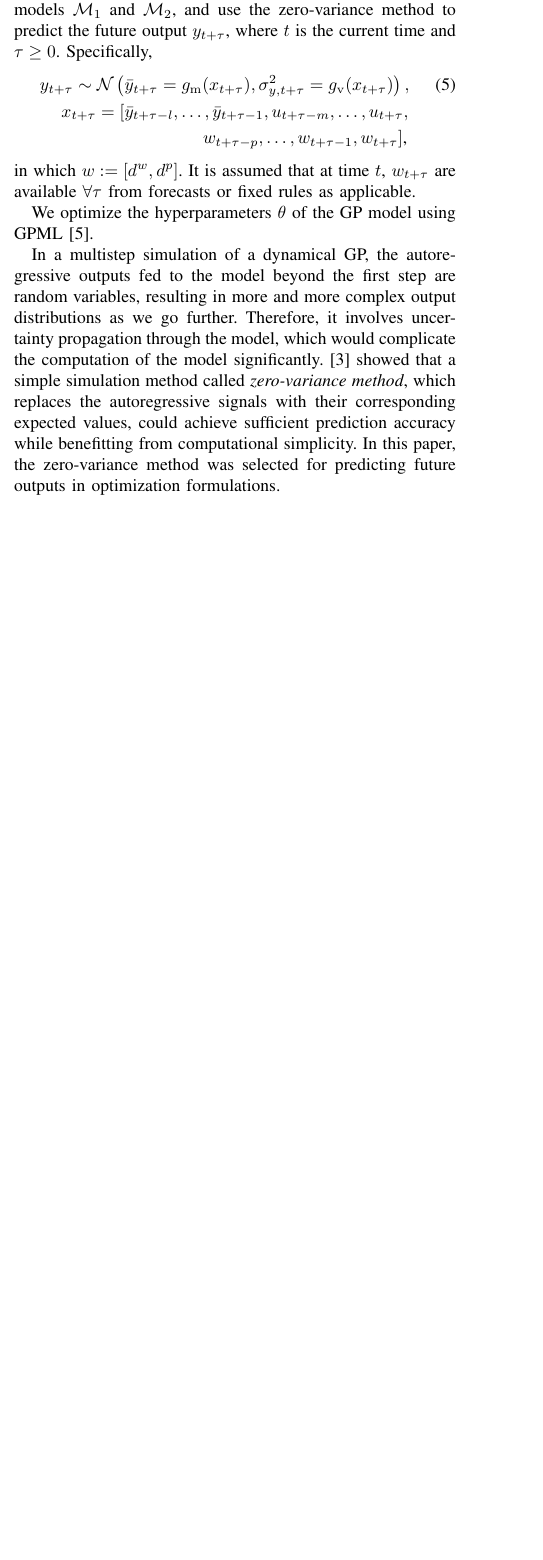
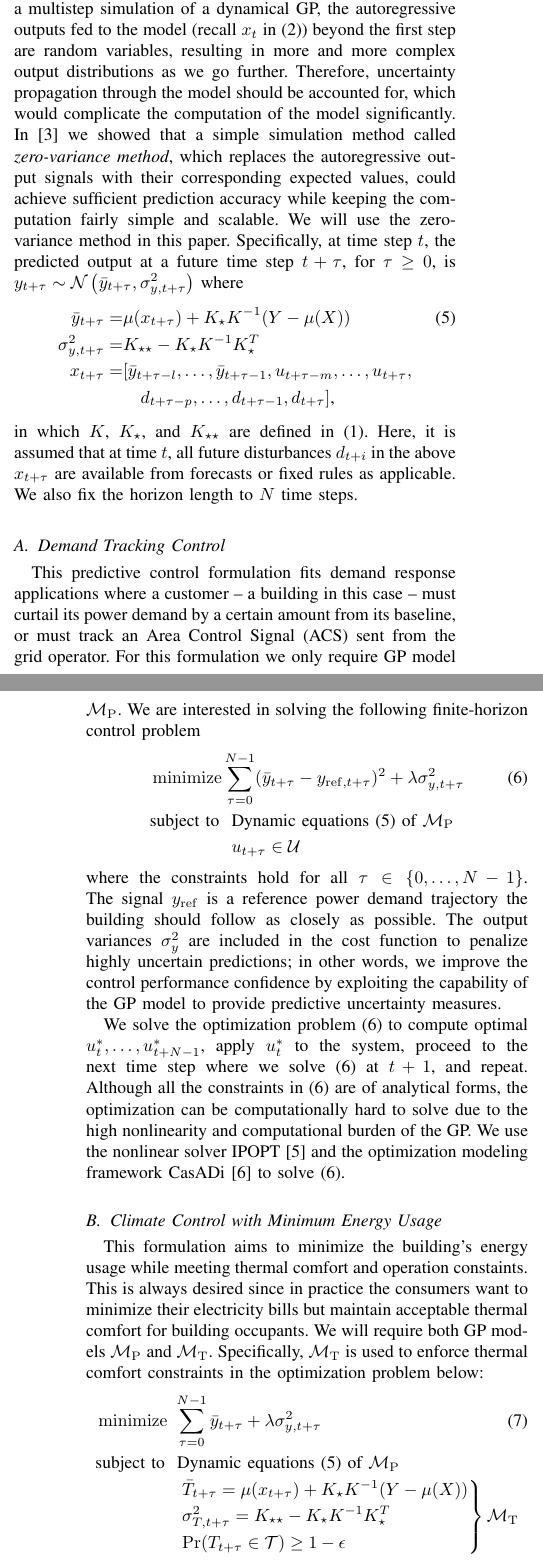
Before and after one commit to mlab-upenn/2018-IEEEDT-DPC, a LaTeX paper (src/main.tex, which reads src/control.tex): part of one column of page 3 of 4 before the commit and two parts of the columns of pages 3 and 4 of 4 after it, the two joined at a grey line, cut so that both start at the same text, the shorter picture padded with empty space. Compiled offline with pdfLaTeX.

Commit message:
Almost finish control section.

```diff
--- a/src/control.tex
+++ b/src/control.tex
@@ -0,0 +1,64 @@
+Once a GP model, $\mathcal{M}_{\mathrm{P}}$ or $\mathcal{M}_{\mathrm{T}}$, of a building has been learnt, it can be used to develop a data-driven predictive controller for the building.
+This section will describe the formulations of two GP-based building controllers.
+
+In a predictive control algorithm, a process model, which is a GP model in our case, is used to predict the process output at multiple future time steps over a fixed horizon.
+In such a multistep simulation of a dynamical GP, the autoregressive outputs fed to the model (recall $x_{t}$ in \eqref{E:GP:features}) beyond the first step are random variables, resulting in more and more complex output distributions as we go further.
+Therefore, uncertainty propagation through the model should be accounted for, which would complicate the computation of the model significantly.
+In \cite{nghiemetal16gp} we showed that a simple simulation method called \emph{zero-variance method}, which replaces the autoregressive output signals with their corresponding expected values, could achieve sufficient prediction accuracy while keeping the computation fairly simple and scalable.
+We will use the zero-variance method in this paper.
+Specifically, at time step $t$, the predicted output at a future time step $t+\tau$, for $\tau \geq 0$, is $y_{t+\tau} \sim \GaussianDist{\bar{y}_{t+\tau}}{\sigma^2_{y, t+\tau}}$ where
+\begin{align}
+  \label{eq:mean-variance-dynamics}
+  \bar{y}_{t+\tau} =& \mu(x_{t+\tau}) + K_\star K^{-1} (Y - \mu(X)) \\
+  \sigma^2_{y,t+\tau} =& K_{\star \star} - K_\star K^{-1} K_\star^T \nonumber \\
+  x_{t + \tau} =& [\bar y_{t+ \tau-l}, \dots, \bar y_{t+ \tau-1}, u_{t+ \tau-m}, \dots, u_{t+ \tau}, \nonumber \\
+                      & \quad d_{t+ \tau-p}, \dots, d_{t+ \tau-1}, d_{t+ \tau}]\text, \nonumber
+\end{align}
+in which $K$, $K_{\star}$, and $K_{\star\star}$ are defined in~\eqref{eq:gp-regression}.
+Here, it is assumed that at time \(t\), all future disturbances \(d_{t+i}\) in the above $x_{t+\tau}$ are available from forecasts or fixed rules as applicable.
+We also fix the horizon length to $N$ time steps.
+
+
+\subsection{Demand Tracking Control}
+
+This predictive control formulation fits demand response applications where a customer -- a building in this case -- must curtail its power demand by a certain amount from its baseline, or must track an Area Control Signal (ACS) sent from the grid operator.
+For this formulation we only require GP model \(\mathcal{M}_{\mathrm{P}}\).
+We are interested in solving the following finite-horizon control problem
+\begin{align}
+  &\minimize \sum_{\tau=0}^{N-1} (\bar{y}_{t+\tau} - y_{\mathrm{ref},t+\tau})^2 + \lambda \sigma^2_{y,t+\tau} \label{E:mpc:tracking} \\
+  &
+    \begin{aligned}
+      \text{subject to}\ \  & \text{Dynamic equations \eqref{eq:mean-variance-dynamics} of $\mathcal{M}_{\mathrm{P}}$} \\
+      & u_{t+\tau} \in \mathcal{U} \nonumber
+    \end{aligned}
+\end{align}
+where the constraints hold for all \(\tau \in \{0,\dots,N-1\}\).
+The signal $y_{\mathrm{ref}}$ is a reference power demand trajectory the building should follow as closely as possible.
+The output variances $\sigma^{2}_{y}}$ are included in the cost function to penalize highly uncertain predictions; in other words, we improve the control performance confidence by exploiting the capability of the GP model to provide predictive uncertainty measures.
+
+We solve the optimization problem~\eqref{E:mpc:tracking} to compute optimal \(u_{t}^*, \dots, u_{t+N-1}^*\), apply \(u_{t}^*\) to the system, proceed to the next time step where we solve \eqref{E:mpc:tracking} at \(t+1\), and repeat.
+Although all the constraints in \eqref{E:mpc:tracking} are of analytical forms, the optimization can be computationally hard to solve due to the high nonlinearity and computational burden of the GP.
+% For the case study in Sec.~\ref{S:casestudy} we choose a combination of a squared exponential and rational quadratic kernel which results in nonconvex problem.
+We use the nonlinear solver IPOPT \cite{Waechter2009b} and the optimization modeling framework CasADi \cite{Andersson2013b} to solve \eqref{E:mpc:tracking}.
+
+
+\subsection{Climate Control with Minimum Energy Usage}
+
+
+This formulation aims to minimize the building's energy usage while meeting thermal comfort and operation constaints.
+This is always desired since in practice the consumers want to minimize their electricity bills but maintain acceptable thermal comfort for building occupants.
+We will require both GP models \(\mathcal{M}_{\mathrm{P}}\) and \(\mathcal{M}_{\mathrm{T}}\).
+Specifically, \(\mathcal{M}_{\mathrm{T}}\) is used to enforce thermal comfort constraints in the optimization problem below:
+\begin{align}
+&\minimize \ \sum_{\tau=0}^{N-1} \bar{y}_{t+\tau} + \lambda \sigma^2_{y,t+\tau} \label{E:mpc:climate} \\
+&
+\begin{aligned}
+  \text{subject to}\ \  & \text{Dynamic equations \eqref{eq:mean-variance-dynamics} of $\mathcal{M}_{\mathrm{P}}$} \\
+  & \begin{rcases}
+    \bar{T}_{t+\tau} = \mu(x_{t+\tau}) + K_\star K^{-1} (Y - \mu(X)) \nonumber\\
+    \sigma^2_{T,t+\tau} = K_{\star \star} - K_\star K^{-1} K_\star^T \\
+    \Pr(T_{t+\tau} \in \mathcal{T}) \geq 1 - \epsilon \nonumber
+  \end{rcases} \mathcal{M}_{\mathrm{T}} \\
+  & \ u_{t+\tau} \in \mathcal{U} \nonumber
+\end{aligned}
+\end{align}
@@ -6,19 +73,0 @@
-Using these measurement data, we learn autoregressive GP models \(\mathcal{M}_1\) and \(\mathcal{M}_2\), and use the zero-variance method to predict the future output \(y_{t+\tau}\), where $t$ is the current time and \( \tau \ge 0\).
-Specifically,
-\begin{gather}
-\label{eq:dpc:prediction}
-y_{t+\tau} \sim \GaussianDist{\bar{y}_{t+\tau} = g_{\mathrm m}(x_{t+\tau})}{\sigma^2_{y, t+\tau} = g_{\mathrm v}(x_{t+\tau})}, \\
-x_{t + \tau} = [\bar y_{t+ \tau-l}, \dots, \bar y_{t+ \tau-1}, u_{t+ \tau-m}, \dots, u_{t+ \tau}, \nonumber \\
-\qquad\qquad\qquad\qquad  w_{t+ \tau-p}, \dots, w_{t+ \tau-1}, w_{t+ \tau}]\text, \nonumber
-\end{gather}
-in which \(w:=[d^w, d^p]\).
-It is assumed that at time \(t\), \(w_{t+\tau}\) are available \(\forall \tau \) from forecasts or fixed rules as applicable.
-
-We optimize the hyperparameters \(\theta\) % = [\mu, k, \sigma_{f_2}, \lambda_d, \sigma_{f_3}, \alpha, \lambda] \)
-of the GP model using GPML \cite{Rasmussen2010}.
-
-
-In a multistep simulation of a dynamical GP, the autoregressive outputs fed to the model beyond the first step are random variables, resulting in more and more complex output distributions as we go further.
-Therefore, it involves uncertainty propagation through the model, which would complicate the computation of the model significantly.
-\cite{nghiemetal16gp} showed that a simple simulation method called \emph{zero-variance method}, which replaces the autoregressive signals with their corresponding expected values, could achieve sufficient prediction accuracy while benefitting from computational simplicity.
-In this paper, the zero-variance method was selected for predicting future outputs in optimization formulations.
--- a/src/main.tex
+++ b/src/main.tex
@@ -105,6 +105,7 @@
 %
 \usepackage{amsmath}
 \usepackage{amsfonts}
+\usepackage{mathtools}
 % A popular package from the American Mathematical Society that provides
 % many useful and powerful commands for dealing with mathematics.
 %
```
Also changed, not shown: src/modeling.tex (+12 -9 lines), src/control.tex (10 more changed lines).
